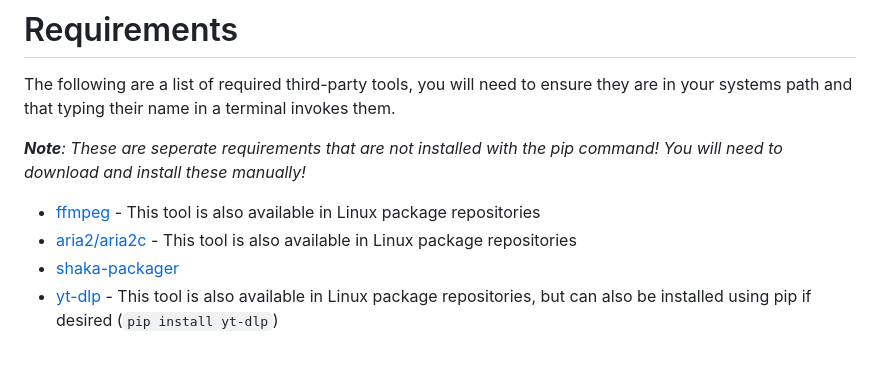
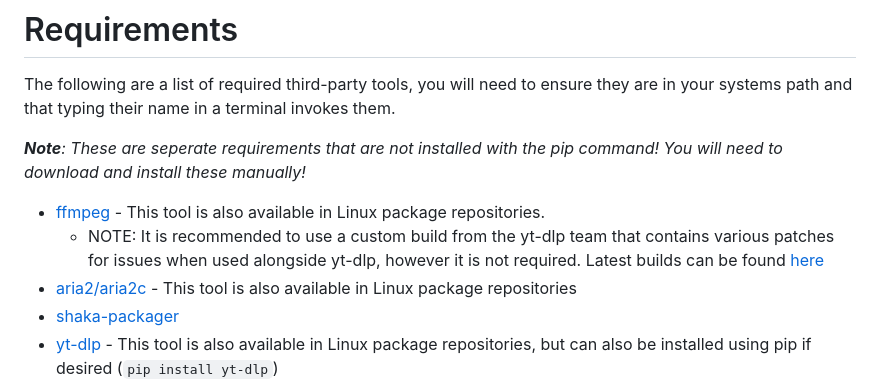
Before and after one commit to Puyodead1/udemy-downloader, a Markdown page: README.md, the part around the change. Drawn GitHub-style; blank space fills up the shorter version.

Commit message:
add note about yt-dlp ffmpeg builds

```diff
--- a/README.md
+++ b/README.md
@@ -25,7 +25,8 @@ The following are a list of required third-party tools, you will need to ensure
 
 _**Note**:_ _These are seperate requirements that are not installed with the pip command! You will need to download and install these manually!_
 
--   [ffmpeg](https://www.ffmpeg.org/) - This tool is also available in Linux package repositories
+-   [ffmpeg](https://www.ffmpeg.org/) - This tool is also available in Linux package repositories.
+    -   NOTE: It is recommended to use a custom build from the yt-dlp team that contains various patches for issues when used alongside yt-dlp, however it is not required. Latest builds can be found [here](https://github.com/yt-dlp/FFmpeg-Builds/releases/tag/latest)
 -   [aria2/aria2c](https://github.com/aria2/aria2/) - This tool is also available in Linux package repositories
 -   [shaka-packager](https://github.com/shaka-project/shaka-packager/releases/latest)
 -   [yt-dlp](https://github.com/yt-dlp/yt-dlp/) - This tool is also available in Linux package repositories, but can also be installed using pip if desired (`pip install yt-dlp`)
```
